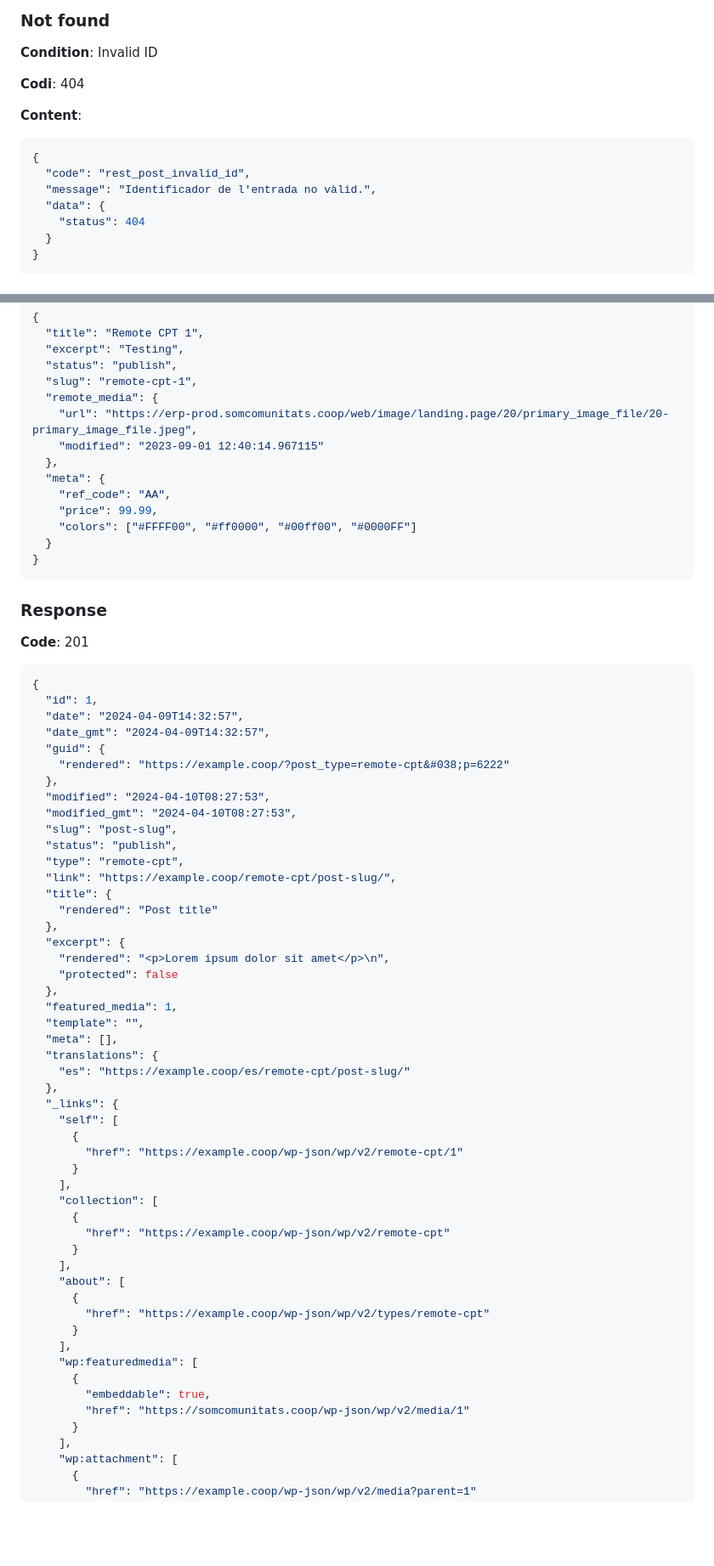
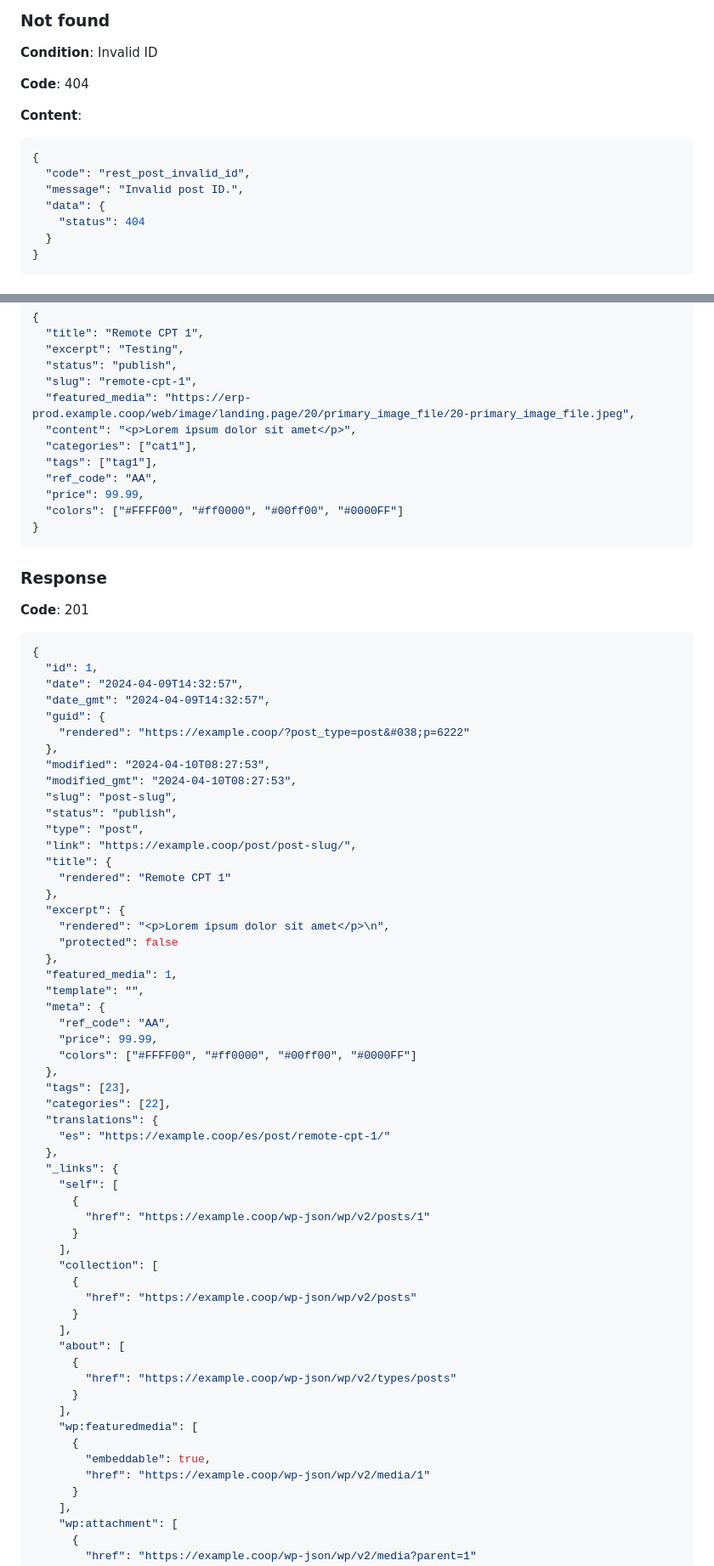
Before and after one commit to codeccoop/posts-bridge, a Markdown page: docs/REST-API.md, 2 parts joined by grey strips. Shown at 85% size. Rendered like a GitHub page; blank space fills up the shorter version.

````diff
--- a/docs/REST-API.md
+++ b/docs/REST-API.md
@@ -189,14 +189,14 @@ should use if you choose the _push synchronization strategy_.
 
 **Condition**: Invalid ID
 
-**Codi**: 404
+**Code**: 404
 
 **Content**:
 
 ```json
 {
   "code": "rest_post_invalid_id",
-  "message": "Identificador de l'entrada no vàlid.",
+  "message": "Invalid post ID.",
   "data": {
     "status": 404
   }
@@ -219,15 +219,13 @@ should use if you choose the _push synchronization strategy_.
   "excerpt": "Testing",
   "status": "publish",
   "slug": "remote-cpt-1",
-  "remote_media": {
-    "url": "https://erp-prod.somcomunitats.coop/web/image/landing.page/20/primary_image_file/20-primary_image_file.jpeg",
-    "modified": "2023-09-01 12:40:14.967115"
-  },
-  "meta": {
-    "ref_code": "AA",
-    "price": 99.99,
-    "colors": ["#FFFF00", "#ff0000", "#00ff00", "#0000FF"]
-  }
+  "featured_media": "https://erp-prod.example.coop/web/image/landing.page/20/primary_image_file/20-primary_image_file.jpeg",
+  "content": "<p>Lorem ipsum dolor sit amet</p>",
+  "categories": ["cat1"],
+  "tags": ["tag1"],
+  "ref_code": "AA",
+  "price": 99.99,
+  "colors": ["#FFFF00", "#ff0000", "#00ff00", "#0000FF"]
 }
 ```
 
@@ -241,16 +239,16 @@ should use if you choose the _push synchronization strategy_.
   "date": "2024-04-09T14:32:57",
   "date_gmt": "2024-04-09T14:32:57",
   "guid": {
-    "rendered": "https://example.coop/?post_type=remote-cpt&#038;p=6222"
+    "rendered": "https://example.coop/?post_type=post&#038;p=6222"
   },
   "modified": "2024-04-10T08:27:53",
   "modified_gmt": "2024-04-10T08:27:53",
   "slug": "post-slug",
   "status": "publish",
-  "type": "remote-cpt",
-  "link": "https://example.coop/remote-cpt/post-slug/",
+  "type": "post",
+  "link": "https://example.coop/post/post-slug/",
   "title": {
-    "rendered": "Post title"
+    "rendered": "Remote CPT 1"
   },
   "excerpt": {
     "rendered": "<p>Lorem ipsum dolor sit amet</p>\n",
@@ -258,30 +256,36 @@ should use if you choose the _push synchronization strategy_.
   },
   "featured_media": 1,
   "template": "",
-  "meta": [],
+  "meta": {
+    "ref_code": "AA",
+    "price": 99.99,
+    "colors": ["#FFFF00", "#ff0000", "#00ff00", "#0000FF"]
+  },
+  "tags": [23],
+  "categories": [22],
   "translations": {
-    "es": "https://example.coop/es/remote-cpt/post-slug/"
+    "es": "https://example.coop/es/post/remote-cpt-1/"
   },
   "_links": {
     "self": [
       {
-        "href": "https://example.coop/wp-json/wp/v2/remote-cpt/1"
+        "href": "https://example.coop/wp-json/wp/v2/posts/1"
       }
     ],
     "collection": [
       {
-        "href": "https://example.coop/wp-json/wp/v2/remote-cpt"
+        "href": "https://example.coop/wp-json/wp/v2/posts"
       }
     ],
     "about": [
       {
-        "href": "https://example.coop/wp-json/wp/v2/types/remote-cpt"
+        "href": "https://example.coop/wp-json/wp/v2/types/posts"
       }
     ],
     "wp:featuredmedia": [
       {
         "embeddable": true,
-        "href": "https://somcomunitats.coop/wp-json/wp/v2/media/1"
+        "href": "https://example.coop/wp-json/wp/v2/media/1"
       }
     ],
     "wp:attachment": [
````
Also changed, not shown: other parts of docs/REST-API.md (+244 -3 lines), docs/API.md (+38 -33 lines).
